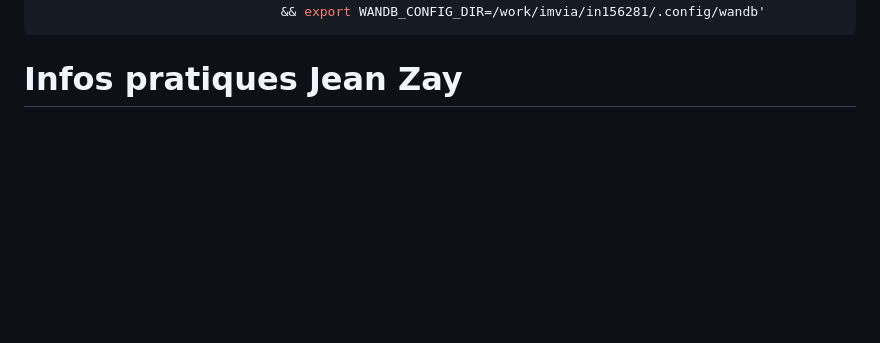
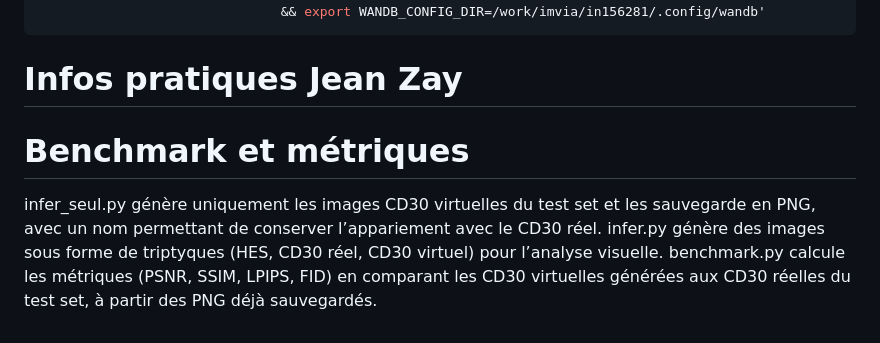
Before and after one commit to naikenisen/gan-ia2hl, a Markdown page: README.md, the part around the change. Rendered like a GitHub page; blank space fills up the shorter version.

Commit message:
actualisation de read me

````diff
--- a/README.md
+++ b/README.md
@@ -92,3 +92,8 @@ alias venv='module load python && source venv/bin/activate
 ```
 
 # Infos pratiques Jean Zay
+
+# Benchmark et métriques
+infer_seul.py génère uniquement les images CD30 virtuelles du test set et les sauvegarde en PNG, avec un nom permettant de conserver l’appariement avec le CD30 réel.
+infer.py génère des images sous forme de triptyques (HES, CD30 réel, CD30 virtuel) pour l’analyse visuelle.
+benchmark.py calcule les métriques (PSNR, SSIM, LPIPS, FID) en comparant les CD30 virtuelles générées aux CD30 réelles du test set, à partir des PNG déjà sauvegardés.
````
